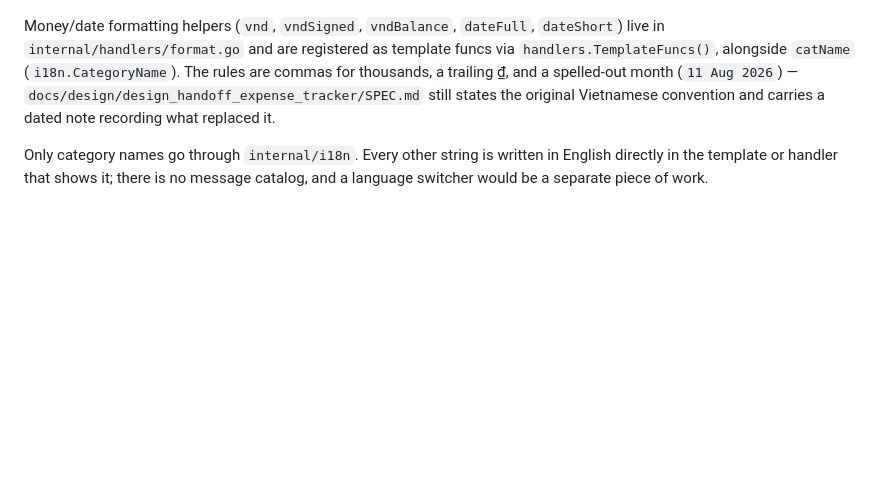
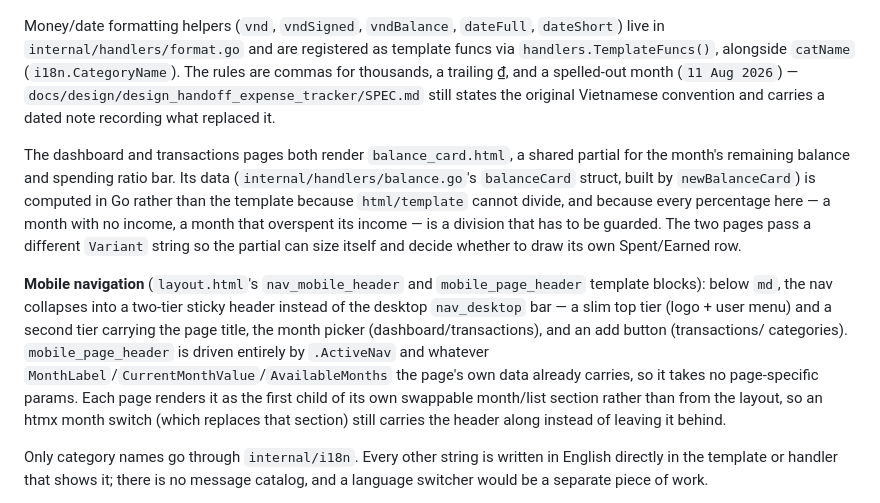
Before and after one commit to iamminhquan/expense-tracker, a Markdown page: CLAUDE.md, the part around the change. GitHub-like rendering; blank space fills up the shorter version.

Commit message:
docs: update `CLAUDE.md`

```diff
--- a/CLAUDE.md
+++ b/CLAUDE.md
@@ -92,6 +92,27 @@ spelled-out month (`11 Aug 2026`) — `docs/design/design_handoff_expense_tracke
 still states the original Vietnamese convention and carries a dated note
 recording what replaced it.
 
+The dashboard and transactions pages both render `balance_card.html`, a
+shared partial for the month's remaining balance and spending ratio bar.
+Its data (`internal/handlers/balance.go`'s `balanceCard` struct, built by
+`newBalanceCard`) is computed in Go rather than the template because
+`html/template` cannot divide, and because every percentage here — a month
+with no income, a month that overspent its income — is a division that has
+to be guarded. The two pages pass a different `Variant` string so the
+partial can size itself and decide whether to draw its own Spent/Earned row.
+
+**Mobile navigation** (`layout.html`'s `nav_mobile_header` and
+`mobile_page_header` template blocks): below `md`, the nav collapses into a
+two-tier sticky header instead of the desktop `nav_desktop` bar — a slim
+top tier (logo + user menu) and a second tier carrying the page title, the
+month picker (dashboard/transactions), and an add button (transactions/
+categories). `mobile_page_header` is driven entirely by `.ActiveNav` and
+whatever `MonthLabel`/`CurrentMonthValue`/`AvailableMonths` the page's own
+data already carries, so it takes no page-specific params. Each page renders
+it as the first child of its own swappable month/list section rather than
+from the layout, so an htmx month switch (which replaces that section)
+still carries the header along instead of leaving it behind.
+
 Only category names go through `internal/i18n`. Every other string is written
 in English directly in the template or handler that shows it; there is no
 message catalog, and a language switcher would be a separate piece of work.
```
